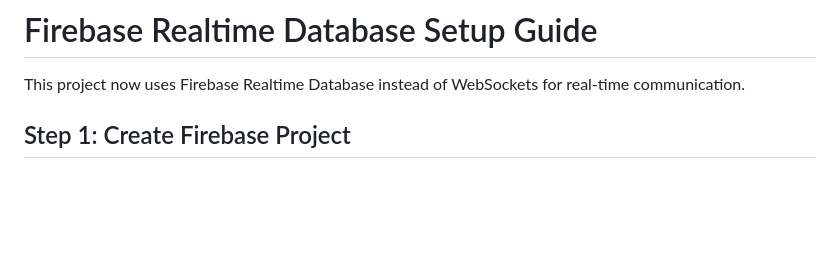
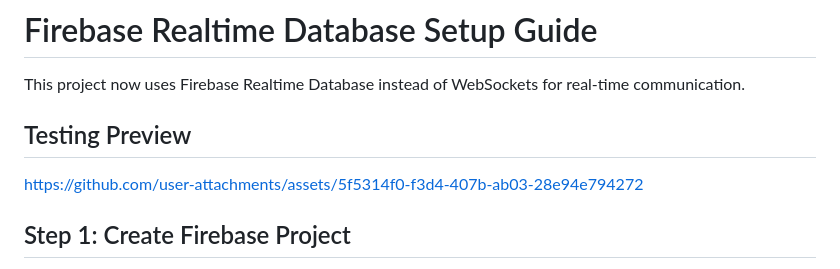
Before and after one commit to Namith-kp/nodemcu-firebase-iot-car, a Markdown page: README.md, the part around the change. GitHub-like rendering; blank space fills up the shorter version.

Commit message:
Update README with testing preview link
Added a testing preview link to the README.

```diff
--- a/README.md
+++ b/README.md
@@ -1,6 +1,9 @@
 # Firebase Realtime Database Setup Guide
 
 This project now uses Firebase Realtime Database instead of WebSockets for real-time communication.
+
+## Testing Preview
+https://github.com/user-attachments/assets/5f5314f0-f3d4-407b-ab03-28e94e794272
 
 ## Step 1: Create Firebase Project
 
```
